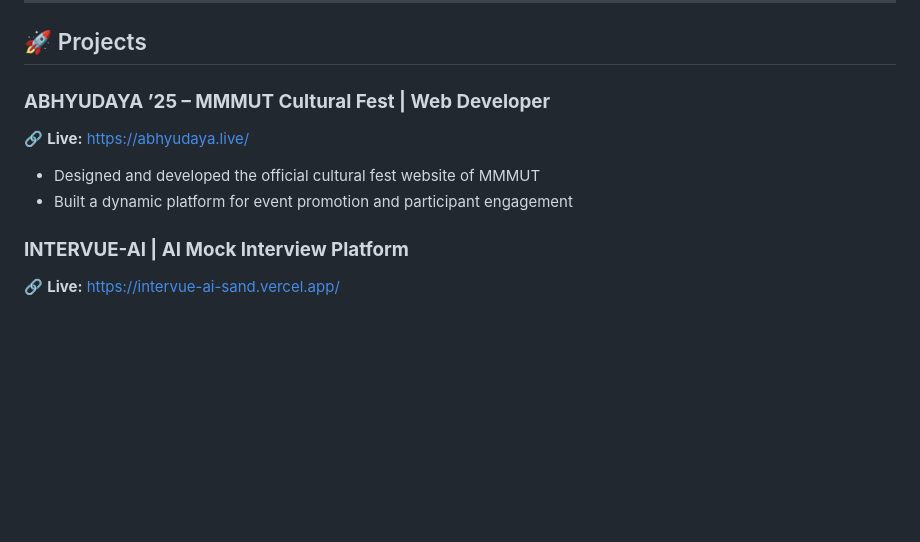
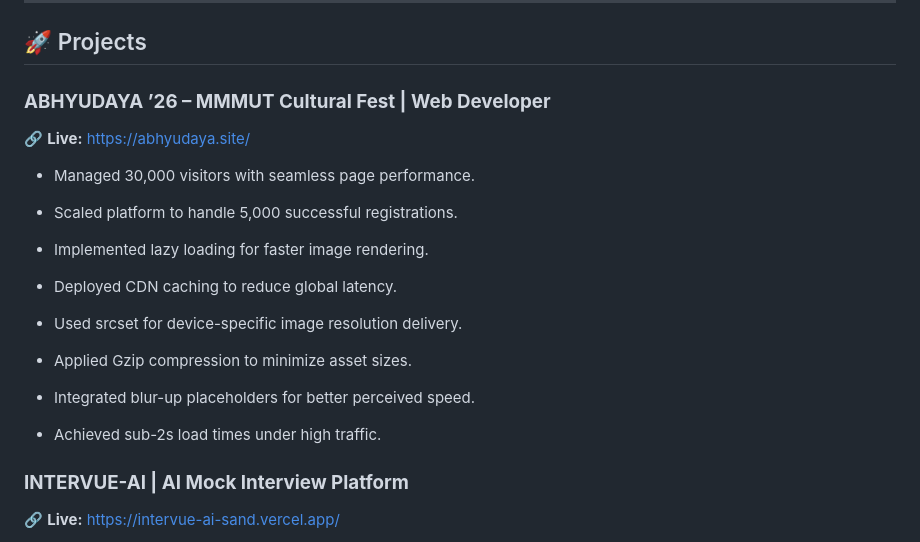
Before and after one commit to akncodes/akncodes, a Markdown page: README.md, the part around the change. GitHub-like rendering; blank space fills up the shorter version.

Commit message:
Revise ABHYUDAYA project section in README
Updated project details for ABHYUDAYA ’26, highlighting performance improvements and optimizations.

```diff
--- a/README.md
+++ b/README.md
@@ -10,10 +10,24 @@ I am a motivated **Web & Back-End Developer** and **Electrical Engineering under
 ---
 
 ## 🚀 Projects
-### **ABHYUDAYA ’25 – MMMUT Cultural Fest | Web Developer**
-🔗 **Live:** https://abhyudaya.live/
-- Designed and developed the official cultural fest website of MMMUT
-- Built a dynamic platform for event promotion and participant engagement
+### **ABHYUDAYA ’26 – MMMUT Cultural Fest | Web Developer**
+🔗 **Live:** https://abhyudaya.site/
+- Managed 30,000 visitors with seamless page performance.
+
+- Scaled platform to handle 5,000 successful registrations.
+
+- Implemented lazy loading for faster image rendering.
+
+- Deployed CDN caching to reduce global latency.
+
+- Used srcset for device-specific image resolution delivery.
+
+- Applied Gzip compression to minimize asset sizes.
+
+- Integrated blur-up placeholders for better perceived speed.
+
+- Achieved sub-2s load times under high traffic.
+
 
 ### **INTERVUE-AI | AI Mock Interview Platform**
 🔗 **Live:** https://intervue-ai-sand.vercel.app/
```
